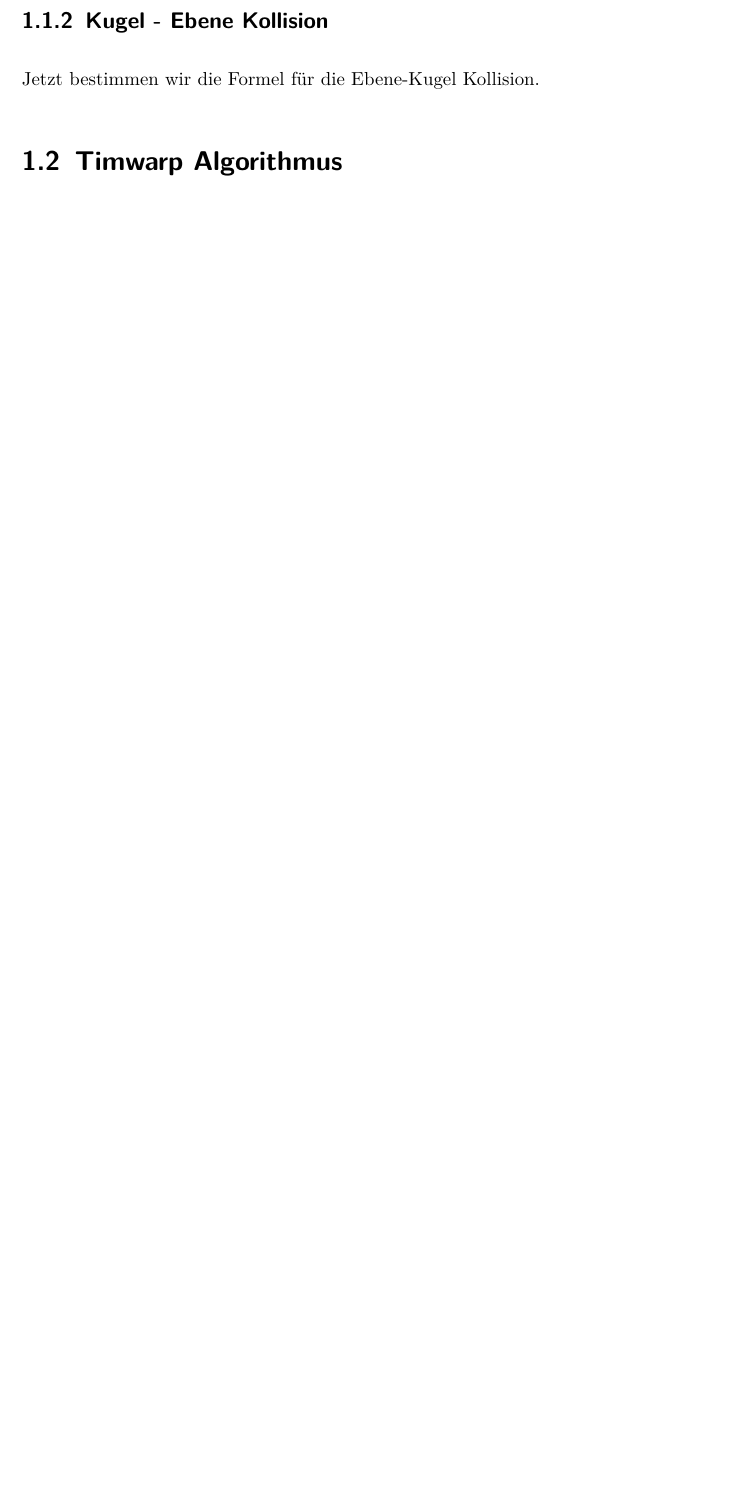
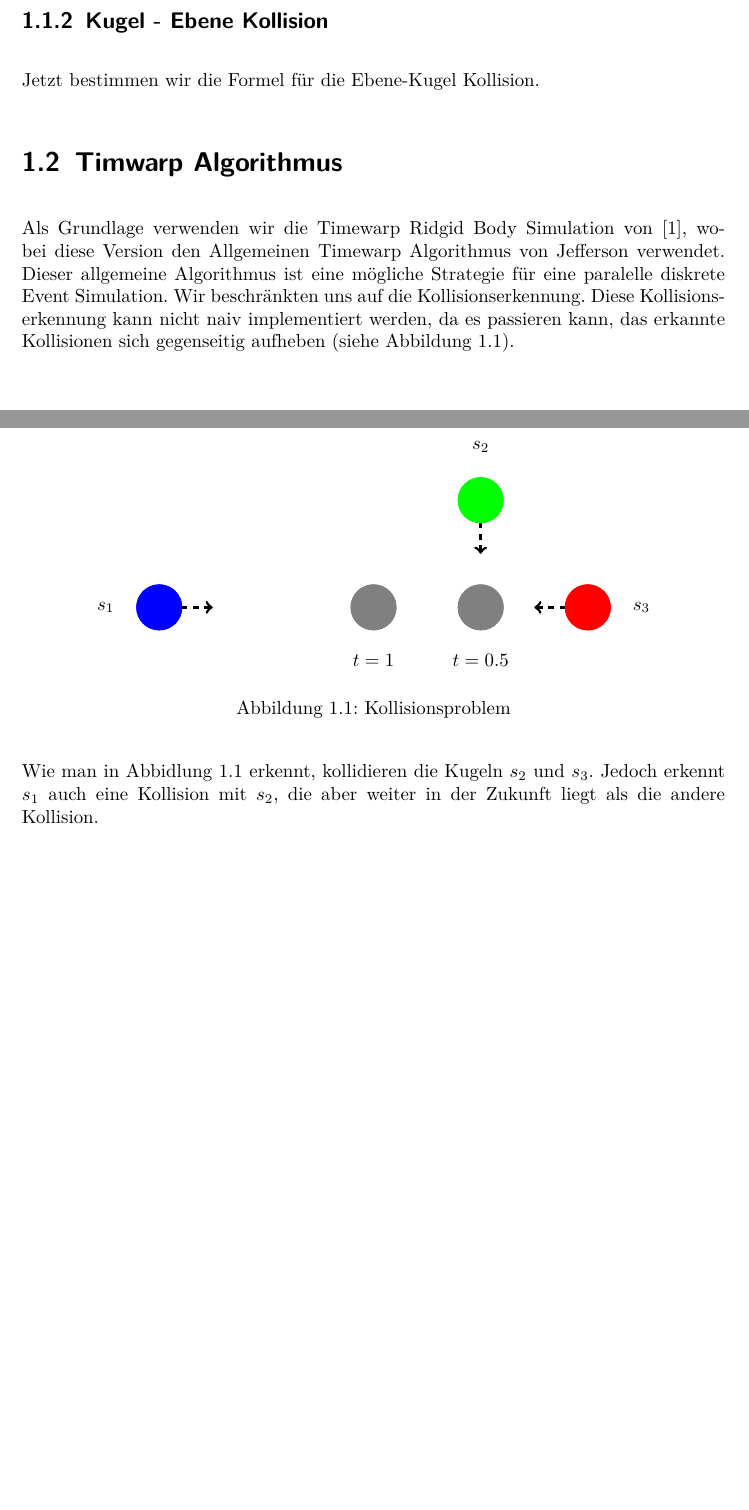
Before and after one commit to sebrockm/PA_TimeWarp, a LaTeX document (Ausarbeitung/timewarp.tex): part of page 8 of 16 before the commit and two parts of pages 8 and 9 of 17 after it, the two joined at a grey line, cut so that both start at the same text, the shorter picture padded with empty space. Compiled offline with pdfLaTeX.

Commit message:
changes gitignore + timewarp.tex

```diff
--- a/Ausarbeitung/timewarp.tex
+++ b/Ausarbeitung/timewarp.tex
@@ -7,6 +7,8 @@
 \usepackage{amsmath, amsthm, amssymb, amscd, amsfonts, amsxtra}
 \usepackage{graphicx}
 \usepackage{epstopdf}
+\usepackage{tikz}
+
 
 \begin{document}
 
@@ -101,12 +103,41 @@ t_{1, 2} = -\frac{\langle s_{12}.p, s_{12}.v\rangle}{\langle s_{12}.v, s_{12}.v
 Jetzt bestimmen wir die Formel für die Ebene-Kugel Kollision.
 \section{Timwarp Algorithmus}
 \label{sec:TimewarpAlgoritmus}
+Als Grundlage verwenden wir die Timewarp Ridgid Body Simulation von~\cite{timewarp}, wobei diese Version  den Allgemeinen Timewarp Algorithmus von Jefferson verwendet. Dieser allgemeine Algorithmus ist eine mögliche Strategie für eine paralelle diskrete Event Simulation. Wir beschränkten uns auf die Kollisionserkennung. Diese Kollisionserkennung kann nicht naiv implementiert werden, da es passieren kann, das erkannte Kollisionen sich gegenseitig aufheben (siehe Abbildung~\ref{abb:kollision}).
+
+\begin{figure}[t]
+\centering\begin{tikzpicture}
+\draw[blue] (-4,0) circle (12pt);
+\draw[red] (4,0) circle (12pt);
+\draw[green] (2,2) circle (12pt);
+\draw[gray] (0,0) circle (12pt);
+\draw[gray] (2,0) circle (12pt);
+\draw[line width=0.5mm, ->, dashed] (-4,0) -- (-3,0);
+\draw[line width=0.5mm, ->, dashed] (4,0) -- (3,0);
+\draw[line width=0.5mm, ->, dashed] (2,2) -- (2,1);
+\filldraw[draw=black,color=blue] (-4,-0) circle (12pt);
+\filldraw[draw=black,color=red] (4,0) circle (12pt);
+\filldraw[draw=black,color=green] (2,2) circle (12pt);
+\filldraw[draw=black,color=gray] (0,0) circle (12pt);
+\filldraw[draw=black,color=gray] (2,0) circle (12pt);
+\draw (-5, 0) node{$s_1$};
+\draw (5, 0) node{$s_3$};
+\draw (2, 3) node{$s_2$};
+\draw (0, -1) node{$t = 1$};
+\draw (2, -1) node{$t = 0.5$};
+\end{tikzpicture}
+\caption{Kollisionsproblem}
+\label{abb:kollision}
+\end{figure}
+
+Wie man in Abbidlung~\ref{abb:kollision} erkennt, kollidieren die Kugeln $s_2$ und $s_3$. Jedoch erkennt $s_1$ auch eine Kollision mit $s_2$, die aber weiter in der Zukunft liegt als die andere Kollision.
     % * Timewarp Algorithmus
     %     ** Rollback
     %     ** Nachrichtensystem
     %     ** Kollisionserkennung
     %     ** Varianten (Hinweis auf Multi Body etc.)
     %     ** LVT/GVT
+
 
 
 
```
Also changed, not shown: 1 other file.
